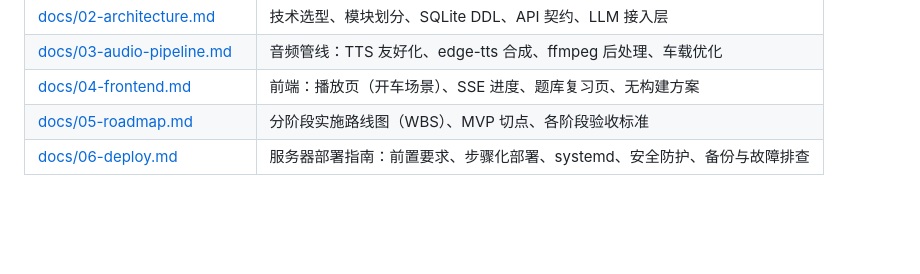
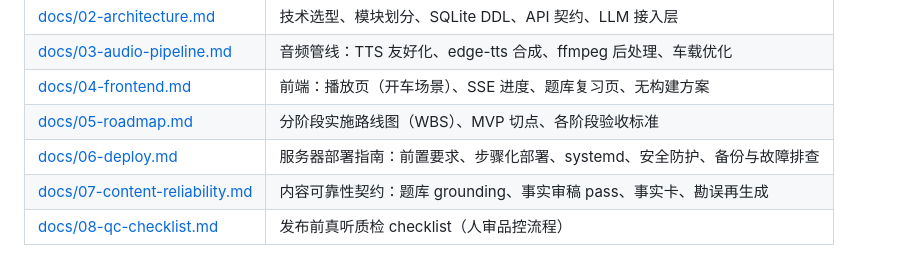
Before and after one commit to PoisonGodv/drivecast, a Markdown page: README.md, the part around the change. Rendered like a GitHub page; blank space fills up the shorter version.

Commit message:
docs: 发布前真听质检 checklist 与文档导航补全
docs/08 定义每集发布前的人审品控流程:术语念法抽查/数字与API名核对/
权衡自洽/S2 是否真来自面经/三问可区分度/senior 深度,附记录模板。
README 导航补 06/07/08 三个新文档入口。

Co-Authored-By: Claude Opus 4.8 <noreply@anthropic.com>

```diff
--- a/README.md
+++ b/README.md
@@ -65,3 +65,5 @@ python -m drivecast dbsync                  # 存量文件产物导入 SQLite
 | [docs/04-frontend.md](docs/04-frontend.md) | 前端：播放页（开车场景）、SSE 进度、题库复习页、无构建方案 |
 | [docs/05-roadmap.md](docs/05-roadmap.md) | 分阶段实施路线图（WBS）、MVP 切点、各阶段验收标准 |
 | [docs/06-deploy.md](docs/06-deploy.md) | 服务器部署指南：前置要求、步骤化部署、systemd、安全防护、备份与故障排查 |
+| [docs/07-content-reliability.md](docs/07-content-reliability.md) | 内容可靠性契约：题库 grounding、事实审稿 pass、事实卡、勘误再生成 |
+| [docs/08-qc-checklist.md](docs/08-qc-checklist.md) | 发布前真听质检 checklist（人审品控流程） |
```
Also changed, not shown: docs/08-qc-checklist.md (added, +56 -0 lines).
